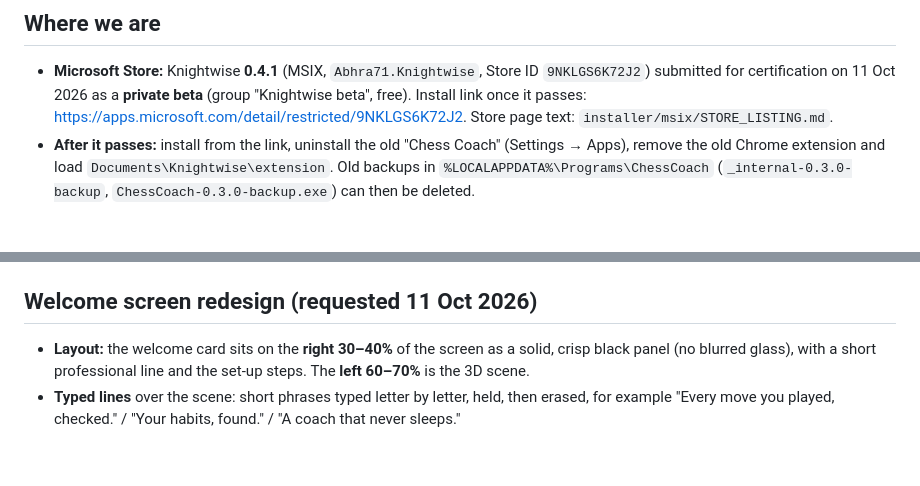
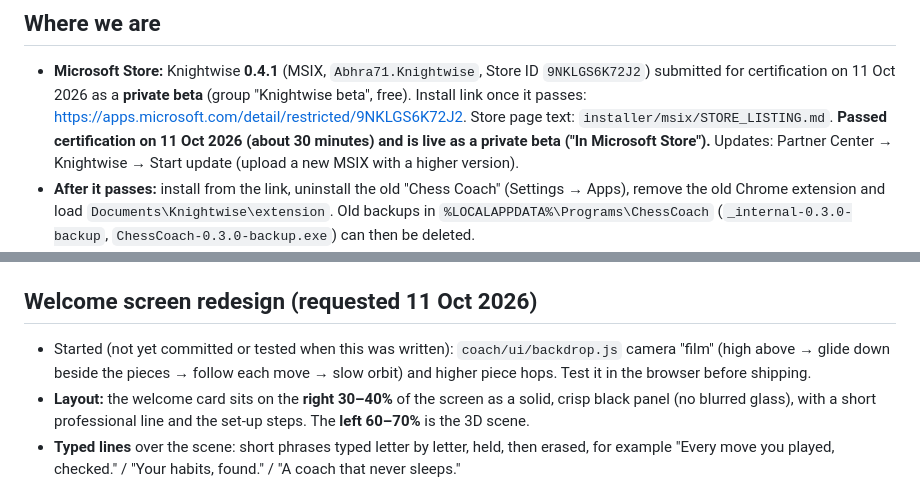
Before and after one commit to Abhra71/ChessCoach, a Markdown page: ROADMAP.md, 2 parts joined by grey strips. Drawn GitHub-style; blank space fills up the shorter version.

Commit message:
ROADMAP: Knightwise is live as a private Store beta
Co-Authored-By: Claude Opus 5.5 <noreply@anthropic.com>

```diff
--- a/ROADMAP.md
+++ b/ROADMAP.md
@@ -6,6 +6,8 @@
 - **Microsoft Store:** Knightwise **0.4.1** (MSIX, `Abhra71.Knightwise`, Store ID `9NKLGS6K72J2`) submitted for
   certification on 11 Oct 2026 as a **private beta** (group "Knightwise beta", free). Install link once it passes:
   https://apps.microsoft.com/detail/restricted/9NKLGS6K72J2. Store page text: `installer/msix/STORE_LISTING.md`.
+  **Passed certification on 11 Oct 2026 (about 30 minutes) and is live as a private beta ("In Microsoft Store").**
+  Updates: Partner Center → Knightwise → Start update (upload a new MSIX with a higher version).
 - **After it passes:** install from the link, uninstall the old "Chess Coach" (Settings → Apps), remove the old Chrome
   extension and load `Documents\Knightwise\extension`. Old backups in `%LOCALAPPDATA%\Programs\ChessCoach`
   (`_internal-0.3.0-backup`, `ChessCoach-0.3.0-backup.exe`) can then be deleted.
@@ -57,6 +59,8 @@ The "body" on chess.com (character, voice there, navigation, instant review) doe
 Each change ships as a Store update (new MSIX, version bump); update `STORE_LISTING.md` when what players see changes.
 
 ## Welcome screen redesign (requested 11 Oct 2026)
+- Started (not yet committed or tested when this was written): `coach/ui/backdrop.js` camera "film" (high above → glide
+  down beside the pieces → follow each move → slow orbit) and higher piece hops. Test it in the browser before shipping.
 - **Layout:** the welcome card sits on the **right 30–40%** of the screen as a solid, crisp black panel
   (no blurred glass), with a short professional line and the set-up steps. The **left 60–70%** is the 3D scene.
 - **Typed lines** over the scene: short phrases typed letter by letter, held, then erased, for example
```
